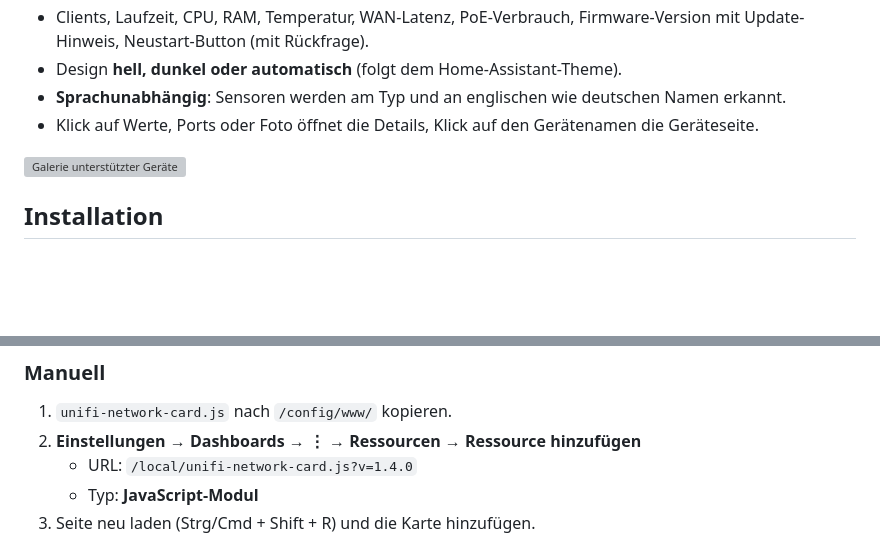
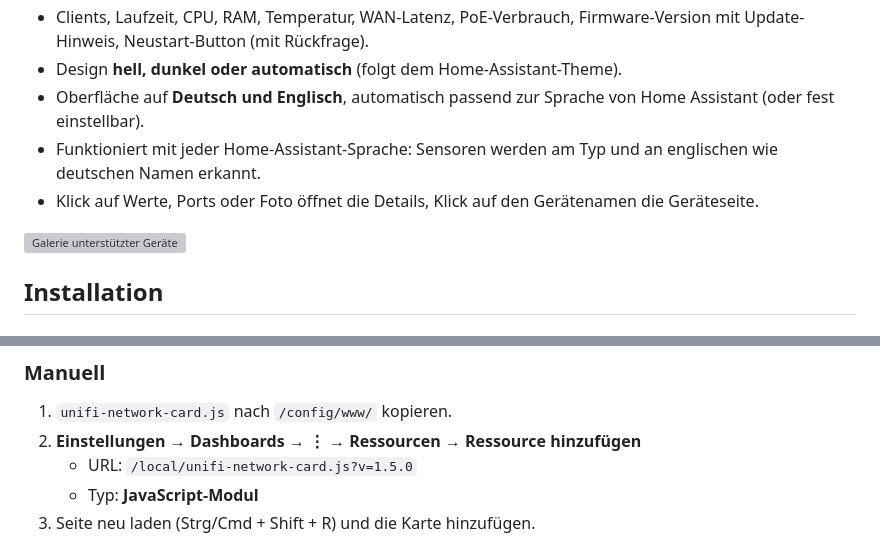
Before and after one commit to Biolaxy/unifi-network-card, a Markdown page: README.de.md, 2 parts joined by grey strips. Drawn GitHub-style; blank space fills up the shorter version; grey boxes are pictures that could not be loaded.

```diff
--- a/README.de.md
+++ b/README.de.md
@@ -30,6 +30,7 @@ YAML ist nicht nötig.
 - Clients, Laufzeit, CPU, RAM, Temperatur, WAN-Latenz, PoE-Verbrauch, Firmware-Version mit Update-Hinweis,
   Neustart-Button (mit Rückfrage).
 - Design **hell, dunkel oder automatisch** (folgt dem Home-Assistant-Theme).
-- **Sprachunabhängig**: Sensoren werden am Typ und an englischen wie deutschen Namen erkannt.
+- Oberfläche auf **Deutsch und Englisch**, automatisch passend zur Sprache von Home Assistant (oder fest einstellbar).
+- Funktioniert mit jeder Home-Assistant-Sprache: Sensoren werden am Typ und an englischen wie deutschen Namen erkannt.
 - Klick auf Werte, Ports oder Foto öffnet die Details, Klick auf den Gerätenamen die Geräteseite.
 
@@ -48,7 +49,7 @@ YAML ist nicht nötig.
 
 1. `unifi-network-card.js` nach `/config/www/` kopieren.
 2. **Einstellungen → Dashboards → ⋮ → Ressourcen → Ressource hinzufügen**
-   - URL: `/local/unifi-network-card.js?v=1.4.0`
+   - URL: `/local/unifi-network-card.js?v=1.5.0`
    - Typ: **JavaScript-Modul**
 3. Seite neu laden (Strg/Cmd + Shift + R) und die Karte hinzufügen.
 
```
Also changed, not shown: other parts of README.de.md (+8 -7 lines), README.md (+9 -7 lines), docs/overview-dark-de.png (added), docs/overview-dark.png, docs/overview-light-de.png (added), docs/overview-light.png, 6 other files.
